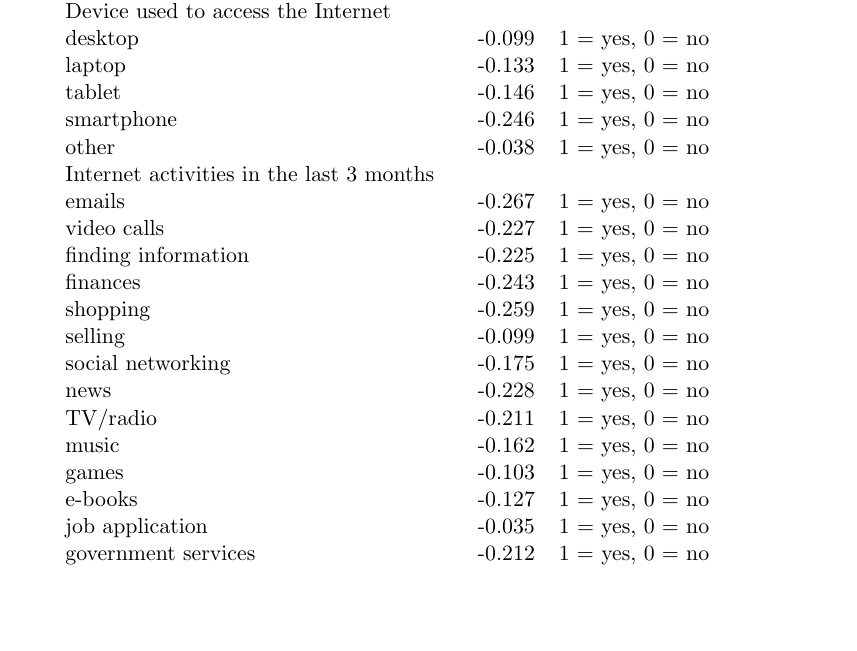
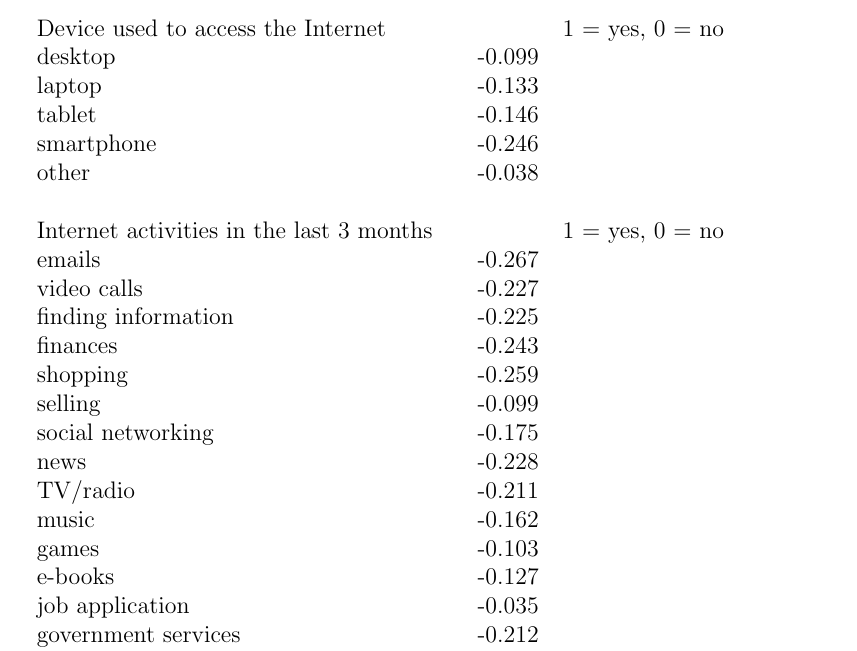
Before and after one commit to ivanlu300/ivanlu300, a LaTeX document (output/table/pc1_loadings.tex): part of the page, cut so that both start at the same text, the shorter picture padded with empty space. Compiled offline with pdfLaTeX.

Commit message:
Formatted pc1_loadings table for writing

```diff
--- a/output/table/pc1_loadings.tex
+++ b/output/table/pc1_loadings.tex
@@ -2,7 +2,7 @@
 %! Date = 2024/3/11
 
 % Preamble
-\documentclass[11pt]{article}
+\documentclass[12pt]{article}
 
 % Packages
 \usepackage{amsmath}
@@ -16,25 +16,3 @@
         Variable & Loading & Description \\
         \midrule
         Frequency of using the internet & 0.288 & 1 = every day, 6 = never \\
-        Device used to access the Internet & & \\
-        desktop & -0.099 & 1 = yes, 0 = no \\
-        laptop & -0.133 & 1 = yes, 0 = no \\
-        tablet & -0.146 & 1 = yes, 0 = no \\
-        smartphone & -0.246 & 1 = yes, 0 = no \\
-        other & -0.038 & 1 = yes, 0 = no \\
-        Internet activities in the last 3 months & & \\
-        emails & -0.267 & 1 = yes, 0 = no \\
-        video calls & -0.227 & 1 = yes, 0 = no \\
-        finding information & -0.225 & 1 = yes, 0 = no \\
-        finances & -0.243 & 1 = yes, 0 = no \\
-        shopping & -0.259 & 1 = yes, 0 = no \\
-        selling & -0.099 & 1 = yes, 0 = no \\
-        social networking & -0.175 & 1 = yes, 0 = no \\
-        news & -0.228 & 1 = yes, 0 = no \\
-        TV/radio & -0.211 & 1 = yes, 0 = no \\
-        music & -0.162 & 1 = yes, 0 = no \\
-        games & -0.103 & 1 = yes, 0 = no \\
-        e-books & -0.127 & 1 = yes, 0 = no \\
-        job application & -0.035 & 1 = yes, 0 = no \\
-        government services & -0.212 & 1 = yes, 0 = no \\
-        checking travel times & -0.241 & 1 = yes, 0 = no \\
@@ -46,0 +20,23 @@
+        Device used to access the Internet & & 1 = yes, 0 = no \\
+        desktop & -0.099 &  \\
+        laptop & -0.133 & \\
+        tablet & -0.146 & \\
+        smartphone & -0.246 & \\
+        other & -0.038 & \\
+        & & \\
+        Internet activities in the last 3 months & & 1 = yes, 0 = no \\
+        emails & -0.267 & \\
+        video calls & -0.227 & \\
+        finding information & -0.225 & \\
+        finances & -0.243 & \\
+        shopping & -0.259 & \\
+        selling & -0.099 & \\
+        social networking & -0.175 & \\
+        news & -0.228 & \\
+        TV/radio & -0.211 & \\
+        music & -0.162 & \\
+        games & -0.103 & \\
+        e-books & -0.127 & \\
+        job application & -0.035 & \\
+        government services & -0.212 & \\
+        checking travel times & -0.241 & \\
```
Also changed, not shown: output/table/pc1_loadings.tex (13 more changed lines), 1 other file.
